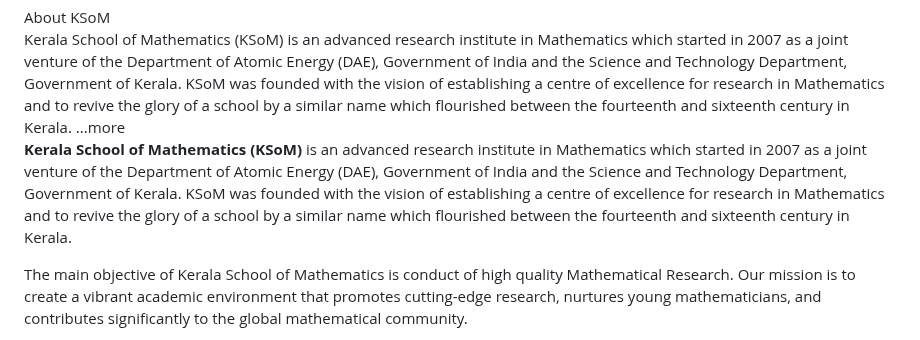
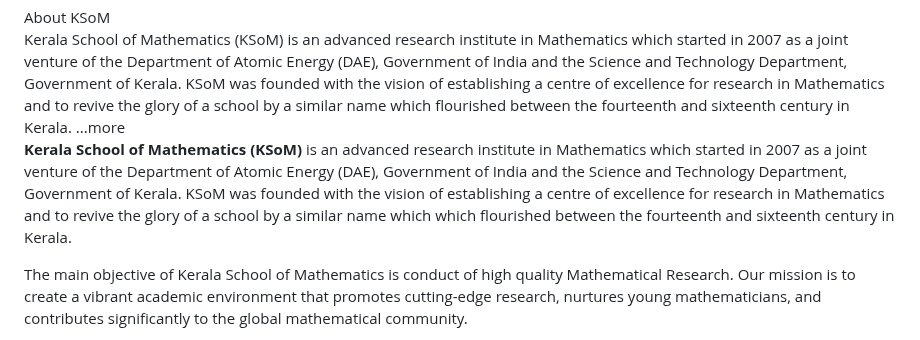
Before and after one commit to ksom-coe/ksom-coe.github.io, a Markdown page: index.md, the part around the change. Rendered like a GitHub page.

```diff
--- a/index.md
+++ b/index.md
@@ -9,7 +9,7 @@ title: Kerala School of Mathematics - Official Website
       Kerala School of Mathematics (KSoM) is an advanced research institute in Mathematics which started in 2007 as a joint venture of the Department of Atomic Energy (DAE), Government of India and the Science and Technology Department, Government of Kerala. KSoM was founded with the vision of establishing a centre of excellence for research in Mathematics and to revive the glory of a school by a similar name which flourished between the fourteenth and sixteenth century in Kerala.<span class="snippet-more-indicator"> ...more</span>
     </div>
     <div class="accordion-content" style="display: none;" id="accordion-content-aboutKSoM">
-      <p><strong>Kerala School of Mathematics (KSoM)</strong> is an advanced research institute in Mathematics which started in 2007 as a joint venture of the Department of Atomic Energy (DAE), Government of India and the Science and Technology Department, Government of Kerala. KSoM was founded with the vision of establishing a centre of excellence for research in Mathematics and to revive the glory of a school by a similar name which flourished between the fourteenth and sixteenth century in Kerala.</p>
+      <p><strong>Kerala School of Mathematics (KSoM)</strong> is an advanced research institute in Mathematics which started in 2007 as a joint venture of the Department of Atomic Energy (DAE), Government of India and the Science and Technology Department, Government of Kerala. KSoM was founded with the vision of establishing a centre of excellence for research in Mathematics and to revive the glory of a school by a similar name which which flourished between the fourteenth and sixteenth century in Kerala.</p>
       <p>The main objective of Kerala School of Mathematics is conduct of high quality Mathematical Research. Our mission is to create a vibrant academic environment that promotes cutting-edge research, nurtures young mathematicians, and contributes significantly to the global mathematical community.</p>
       <p>Our faculty members actively engage in diverse fields of mathematics, pushing the boundaries of knowledge and inspiring the next generation of scholars. We offer various academic programs including Integrated M.Sc.-Ph.D., Ph.D. Programme, and Postdoctoral Fellowships, designed to provide comprehensive theoretical knowledge and and practical research experience.</p>
       <p>KSoM also hosts numerous research activities such as the Mathematics Colloquium, specialized seminar series, international conferences, and intensive workshops, fostering a dynamic and collaborative research environment.</p>
```
